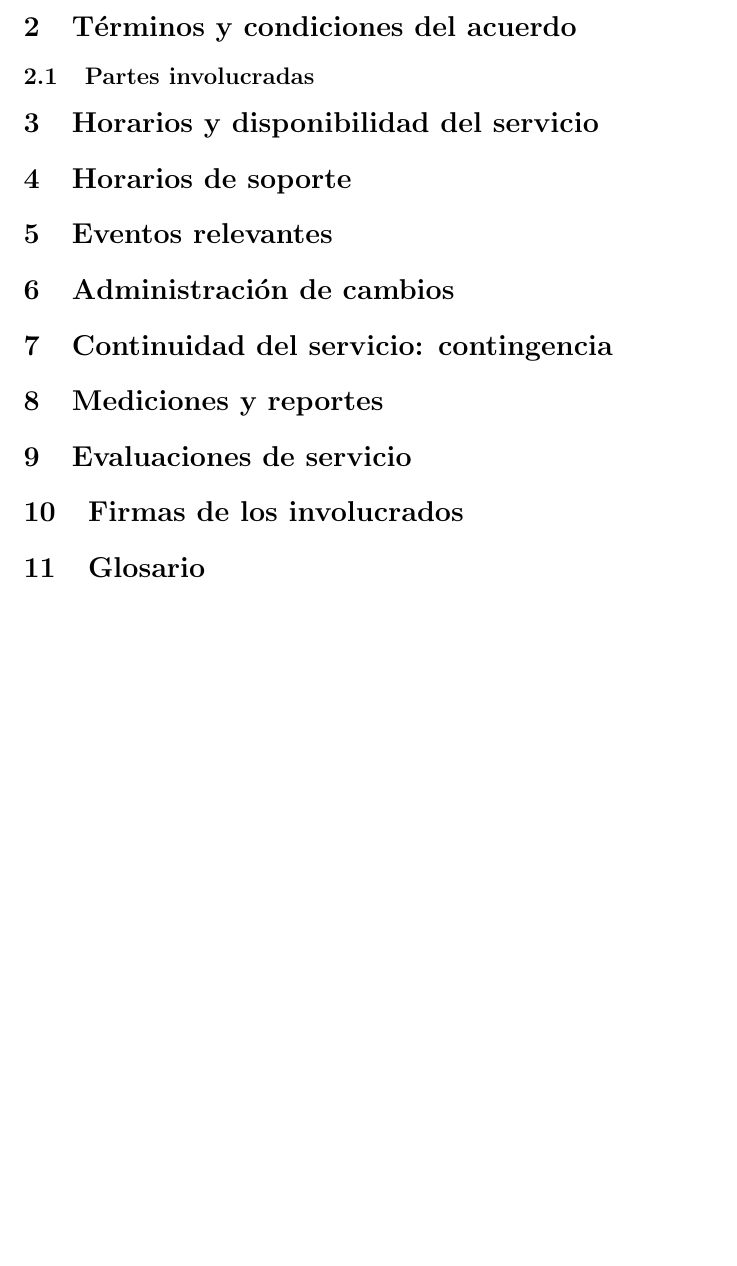
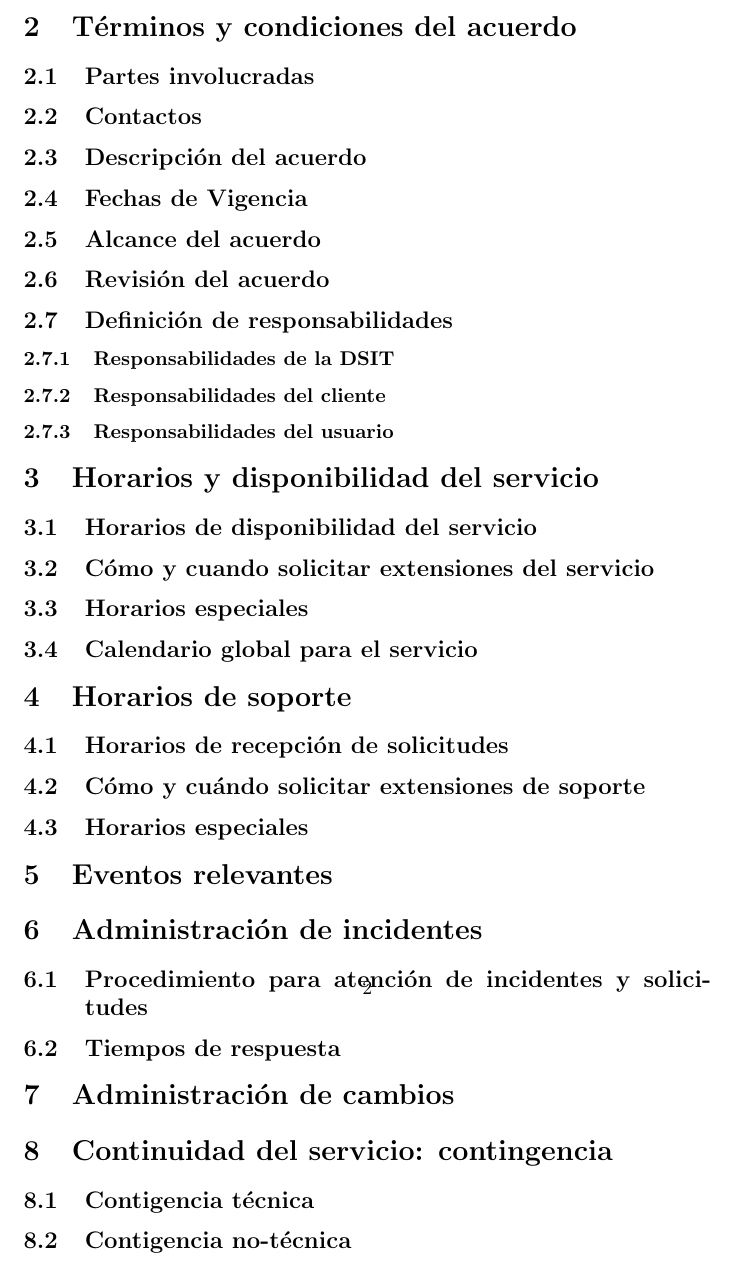
Before and after one commit to UniandesHPC/AcuerdosDeServicios, a LaTeX document (DSIT/main.tex, which reads DSIT/administraciondeincidentes.tex, DSIT/continuidaddelservicio.tex, DSIT/horariosdesoporte.tex): part of page 2 of 2, cut so that both start at the same text, the shorter picture padded with empty space. Compiled offline with pdfLaTeX.

Commit message:
esqueleto de todas las secciones

```diff
--- /dev/null
+++ b/DSIT/administraciondeincidentes.tex
@@ -0,0 +1,5 @@
+\section{Administraci\'on de incidentes}
+
+\subsection{Procedimiento para atenci\'on de incidentes y solicitudes}
+
+\subsection{Tiempos de respuesta}
--- a/DSIT/continuidaddelservicio.tex
+++ b/DSIT/continuidaddelservicio.tex
@@ -1 +1,5 @@
 \section{Continuidad del servicio: contingencia}
+
+\subsection{Contigencia t\'ecnica}
+
+\subsection{Contigencia no-t\'ecnica}
--- a/DSIT/horariosdesoporte.tex
+++ b/DSIT/horariosdesoporte.tex
@@ -1 +1,8 @@
 \section{Horarios de soporte}
+
+
+\subsection{Horarios de recepci\'on de solicitudes}
+
+\subsection{C\'omo y cu\'ando solicitar extensiones de soporte}
+
+\subsection{Horarios especiales}
--- a/DSIT/horariosydisponibilidad.tex
+++ b/DSIT/horariosydisponibilidad.tex
@@ -1 +1,9 @@
 \section{Horarios y disponibilidad del servicio}
+
+\subsection{Horarios de disponibilidad del servicio}
+
+\subsection{C\'omo y cuando solicitar extensiones del servicio}
+
+\subsection{Horarios especiales}
+
+\subsection{Calendario global para el servicio}
--- a/DSIT/main.tex
+++ b/DSIT/main.tex
@@ -6,12 +6,17 @@ Universidad de los Andes}
 \maketitle
 
 \input{definiciones.tex}
+
 \input{terminosycondiciones.tex}
 
 \input{horariosydisponibilidad.tex}
+
 \input{horariosdesoporte.tex}
 
 \input{eventosrelevantes.tex}
+
+\input{administraciondeincidentes.tex}
+
 \input{administraciondecambios.tex}
 
 \input{continuidaddelservicio.tex}
@@ -20,8 +25,11 @@ Universidad de los Andes}
 
 \input{evaluacionesdeservicio.tex}
 
-\input{firmasdelosinvolucrados}
+\input{firmasdelosinvolucrados.tex}
 
 
-\section{Glosario}
+\input{glosario.tex}
+
+
+
 \end{document}
--- a/DSIT/terminosycondiciones.tex
+++ b/DSIT/terminosycondiciones.tex
@@ -1,3 +1,18 @@
 
 \section{T\'erminos y condiciones del acuerdo}
 \subsection{Partes involucradas}
+
+\subsection{Contactos}
+
+\subsection{Descripci\'on del acuerdo}
+
+\subsection{Fechas de Vigencia}
+
+\subsection{Alcance del acuerdo}
+
+\subsection{Revisi\'on del acuerdo}
+
+\subsection{Definici\'on de responsabilidades}
+\subsubsection{Responsabilidades de la DSIT}
+\subsubsection{Responsabilidades del cliente}
+\subsubsection{Responsabilidades del usuario}
```
